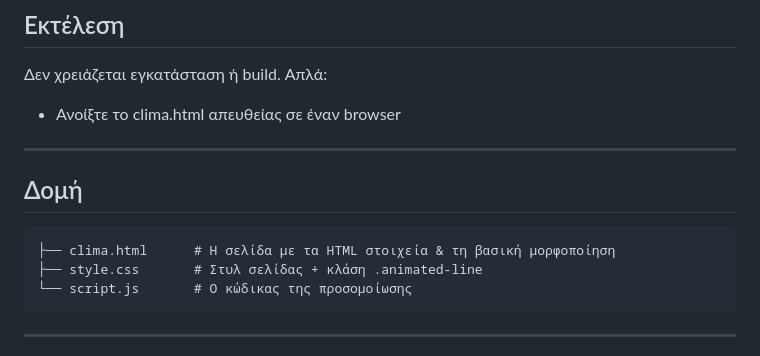
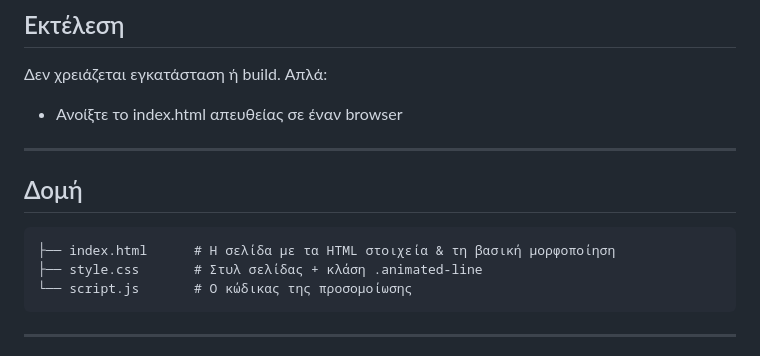
Before and after one commit to koukoutsidis/clima, a Markdown page: README.md, the part around the change. GitHub-like rendering.

Commit message:
Rename clima.html to index.html in README

````diff
--- a/README.md
+++ b/README.md
@@ -86,12 +86,12 @@
 
 ## Εκτέλεση
 Δεν χρειάζεται εγκατάσταση ή build. Απλά:
-- Ανοίξτε το clima.html απευθείας σε έναν browser
+- Ανοίξτε το index.html απευθείας σε έναν browser
 ---
 
 ## Δομή
 ```
-├── clima.html      # Η σελίδα με τα HTML στοιχεία & τη βασική μορφοποίηση
+├── index.html      # Η σελίδα με τα HTML στοιχεία & τη βασική μορφοποίηση
 ├── style.css       # Στυλ σελίδας + κλάση .animated-line
 └── script.js       # Ο κώδικας της προσομοίωσης
 ```
````
